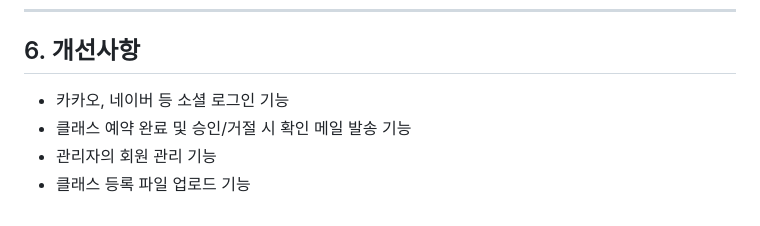
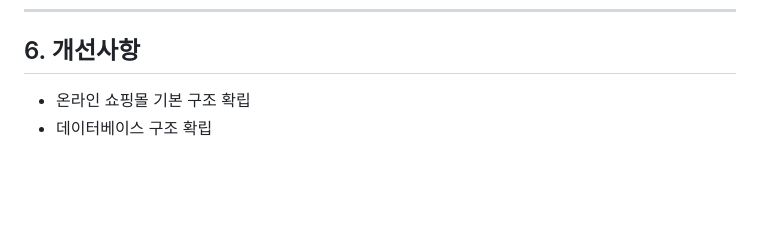
Before and after one commit to InhoKang92/modern_jsp_01, a Markdown page: README.md, the part around the change. Drawn GitHub-style; blank space fills up the shorter version.

```diff
--- a/README.md
+++ b/README.md
@@ -82,7 +82,5 @@
 
 ***
 ## 6. 개선사항 <a id="chapter6"></a>
-+ 카카오, 네이버 등 소셜 로그인 기능
-+ 클래스 예약 완료 및 승인/거절 시 확인 메일 발송 기능
-+ 관리자의 회원 관리 기능
-+ 클래스 등록 파일 업로드 기능
++ 온라인 쇼핑몰 기본 구조 확립
++ 데이터베이스 구조 확립
```
